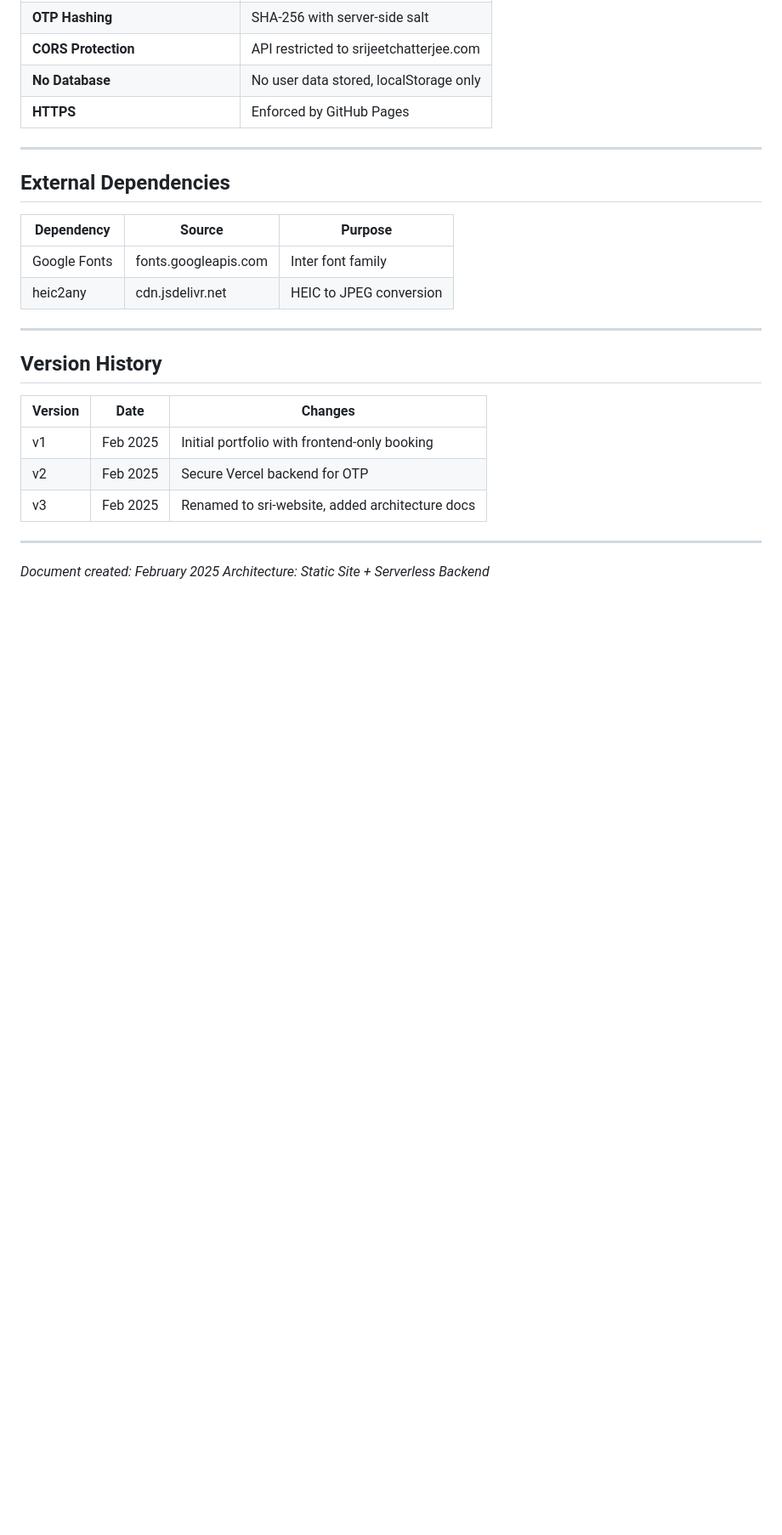
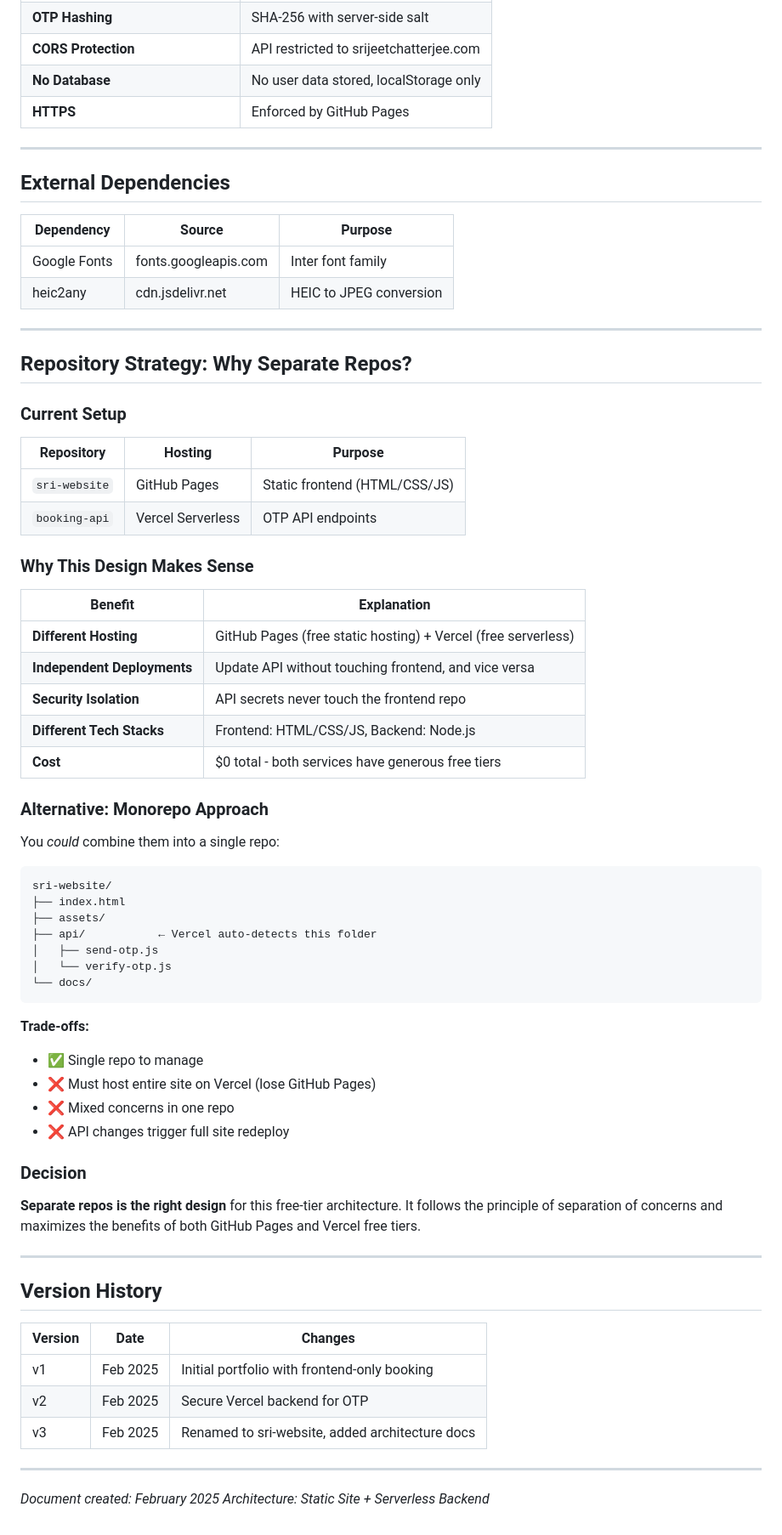
Before and after one commit to chatterjeesrijeet/sri-website, a Markdown page: docs/website-architecture.md, the part around the change. Shown at 85% size. GitHub-like rendering; blank space fills up the shorter version.

Commit message:
Document repository strategy decision
Explains why frontend and API are in separate repos vs monorepo approach.

Co-Authored-By: Claude Opus 4.5 <noreply@anthropic.com>

````diff
--- a/docs/website-architecture.md
+++ b/docs/website-architecture.md
@@ -456,6 +456,51 @@ The booking system is documented separately in `booking-system-architecture.md`.
 
 ---
 
+## Repository Strategy: Why Separate Repos?
+
+### Current Setup
+
+| Repository | Hosting | Purpose |
+|------------|---------|---------|
+| `sri-website` | GitHub Pages | Static frontend (HTML/CSS/JS) |
+| `booking-api` | Vercel Serverless | OTP API endpoints |
+
+### Why This Design Makes Sense
+
+| Benefit | Explanation |
+|---------|-------------|
+| **Different Hosting** | GitHub Pages (free static hosting) + Vercel (free serverless) |
+| **Independent Deployments** | Update API without touching frontend, and vice versa |
+| **Security Isolation** | API secrets never touch the frontend repo |
+| **Different Tech Stacks** | Frontend: HTML/CSS/JS, Backend: Node.js |
+| **Cost** | $0 total - both services have generous free tiers |
+
+### Alternative: Monorepo Approach
+
+You *could* combine them into a single repo:
+
+```
+sri-website/
+├── index.html
+├── assets/
+├── api/           ← Vercel auto-detects this folder
+│   ├── send-otp.js
+│   └── verify-otp.js
+└── docs/
+```
+
+**Trade-offs:**
+- ✅ Single repo to manage
+- ❌ Must host entire site on Vercel (lose GitHub Pages)
+- ❌ Mixed concerns in one repo
+- ❌ API changes trigger full site redeploy
+
+### Decision
+
+**Separate repos is the right design** for this free-tier architecture. It follows the principle of separation of concerns and maximizes the benefits of both GitHub Pages and Vercel free tiers.
+
+---
+
 ## Version History
 
 | Version | Date | Changes |
````
